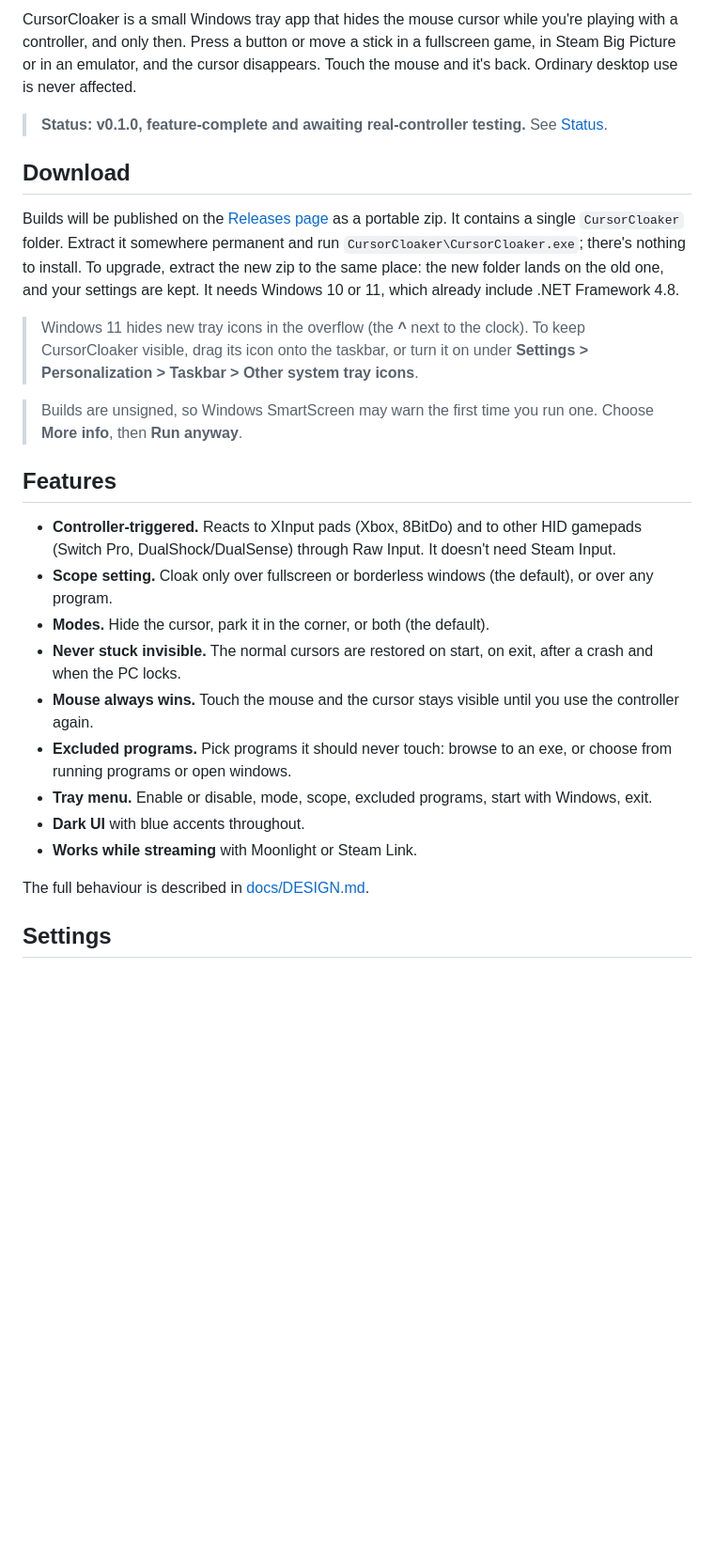
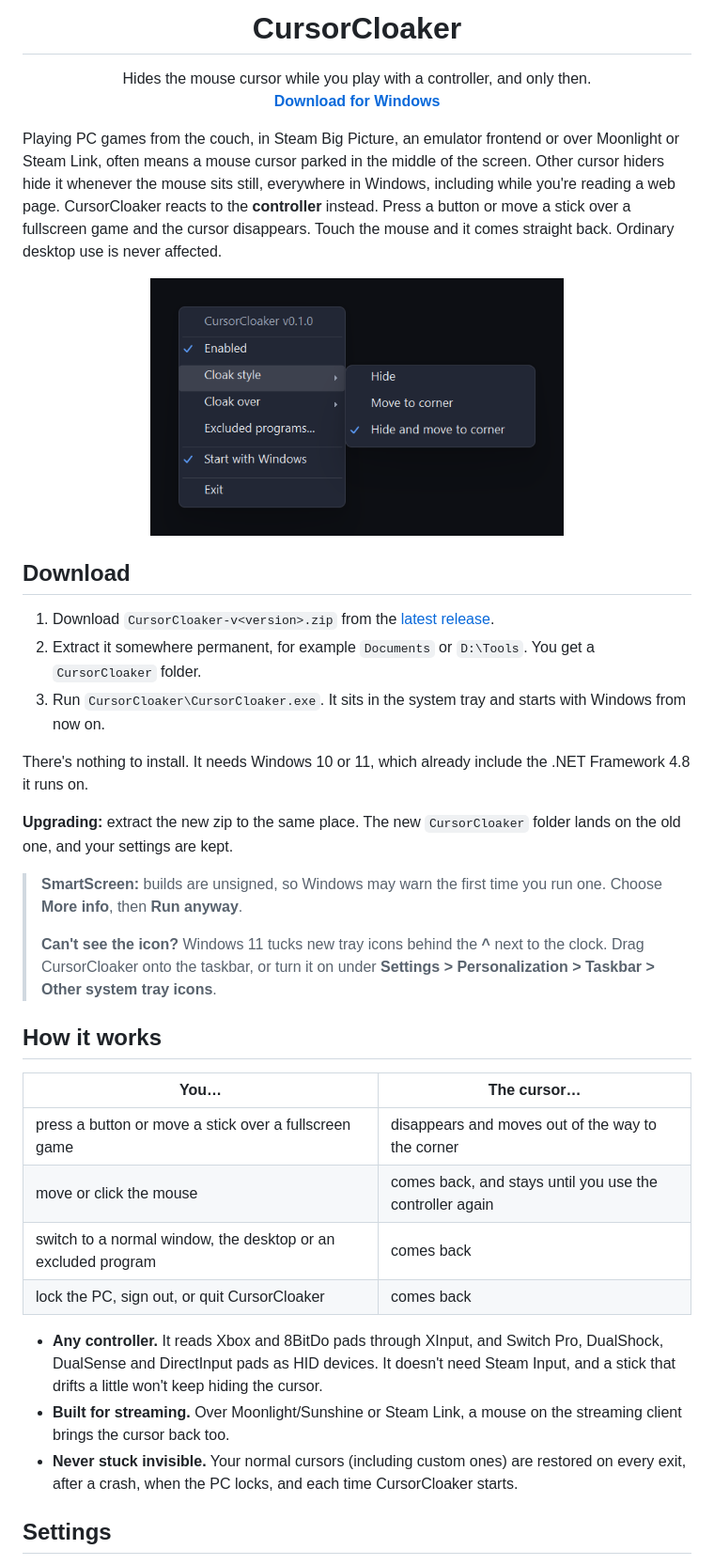
Before and after one commit to SpookyPirate/CursorCloaker, a Markdown page: README.md, the part around one of its changes. Shown at 94% size. Rendered like a GitHub page; pictures changed too: docs/images/tray-menu.png (added); blank space fills up the shorter version.

```diff
--- a/README.md
+++ b/README.md
@@ -2,38 +2,54 @@
 
-CursorCloaker is a small Windows tray app that hides the mouse cursor while you're playing with a controller, and only then.
-Press a button or move a stick in a fullscreen game, in Steam Big Picture or in an emulator, and the
-cursor disappears. Touch the mouse and it's back. Ordinary desktop use is never affected.
+<h1 align="center">CursorCloaker</h1>
 
-> **Status: v0.1.0, feature-complete and awaiting real-controller testing.** See [Status](#status).
+<p align="center">
+  Hides the mouse cursor while you play with a controller, and only then.<br>
+  <a href="https://github.com/SpookyPirate/CursorCloaker/releases/latest"><b>Download for Windows</b></a>
+</p>
+
+Playing PC games from the couch, in Steam Big Picture, an emulator frontend or over Moonlight or
+Steam Link, often means a mouse cursor parked in the middle of the screen. Other cursor hiders
+hide it whenever the mouse sits still, everywhere in Windows, including while you're reading a web page.
+CursorCloaker reacts to the **controller** instead. Press a button or move a stick over a fullscreen
+game and the cursor disappears. Touch the mouse and it comes straight back. Ordinary desktop use is
+never affected.
+
+<p align="center">
+  <img src="docs/images/tray-menu.png" width="440" alt="CursorCloaker tray menu with the Cloak style submenu open">
+</p>
 
 ## Download
 
-Builds will be published on the [Releases page](https://github.com/SpookyPirate/CursorCloaker/releases/latest)
-as a portable zip. It contains a single `CursorCloaker` folder. Extract it somewhere permanent and run
-`CursorCloaker\CursorCloaker.exe`; there's nothing to install. To upgrade, extract the new zip to the same place: the new
-folder lands on the old one, and your settings are kept. It needs Windows 10 or 11, which already include
-.NET Framework 4.8.
+1. Download `CursorCloaker-v<version>.zip` from the [latest release](https://github.com/SpookyPirate/CursorCloaker/releases/latest).
+2. Extract it somewhere permanent, for example `Documents` or `D:\Tools`. You get a `CursorCloaker` folder.
+3. Run `CursorCloaker\CursorCloaker.exe`. It sits in the system tray and starts with Windows from now on.
 
-> Windows 11 hides new tray icons in the overflow (the **^** next to the clock). To keep CursorCloaker
-> visible, drag its icon onto the taskbar, or turn it on under **Settings > Personalization > Taskbar >
-> Other system tray icons**.
+There's nothing to install. It needs Windows 10 or 11, which already include the .NET Framework 4.8 it
+runs on.
 
-> Builds are unsigned, so Windows SmartScreen may warn the first time you run one. Choose **More info**, then **Run anyway**.
+**Upgrading:** extract the new zip to the same place. The new `CursorCloaker` folder lands on the old
+one, and your settings are kept.
 
-## Features
+> **SmartScreen:** builds are unsigned, so Windows may warn the first time you run one. Choose **More info**, then **Run anyway**.
+>
+> **Can't see the icon?** Windows 11 tucks new tray icons behind the **^** next to the clock. Drag
+> CursorCloaker onto the taskbar, or turn it on under **Settings > Personalization > Taskbar > Other system tray icons**.
 
-- **Controller-triggered.** Reacts to XInput pads (Xbox, 8BitDo) and to other HID gamepads (Switch
-  Pro, DualShock/DualSense) through Raw Input. It doesn't need Steam Input.
-- **Scope setting.** Cloak only over fullscreen or borderless windows (the default), or over any program.
-- **Modes.** Hide the cursor, park it in the corner, or both (the default).
-- **Never stuck invisible.** The normal cursors are restored on start, on exit, after a crash and when the PC locks.
-- **Mouse always wins.** Touch the mouse and the cursor stays visible until you use the controller again.
-- **Excluded programs.** Pick programs it should never touch: browse to an exe, or choose from running programs or open windows.
-- **Tray menu.** Enable or disable, mode, scope, excluded programs, start with Windows, exit.
-- **Dark UI** with blue accents throughout.
-- **Works while streaming** with Moonlight or Steam Link.
+## How it works
 
-The full behaviour is described in [docs/DESIGN.md](docs/DESIGN.md).
+| You… | The cursor… |
+| --- | --- |
+| press a button or move a stick over a fullscreen game | disappears and moves out of the way to the corner |
+| move or click the mouse | comes back, and stays until you use the controller again |
+| switch to a normal window, the desktop or an excluded program | comes back |
+| lock the PC, sign out, or quit CursorCloaker | comes back |
+
+- **Any controller.** It reads Xbox and 8BitDo pads through XInput, and Switch Pro, DualShock, DualSense and DirectInput pads as HID devices. It
+  doesn't need Steam Input, and a stick that drifts a little won't keep hiding the cursor.
+- **Built for streaming.** Over Moonlight/Sunshine or Steam Link, a mouse on the streaming client brings the
+  cursor back too.
+- **Never stuck invisible.** Your normal cursors (including custom ones) are restored on every exit,
+  after a crash, when the PC locks, and each time CursorCloaker starts.
 
 ## Settings
 
```
Also changed, not shown: other parts of README.md (+40 -23 lines), HANDOFF.md (+7 -7 lines), RUNNING.md (+1 -0 lines), docs/images/choose-program.png (added), docs/images/excluded-programs.png (added), docs/images/icon.png (added), 2 other files.
